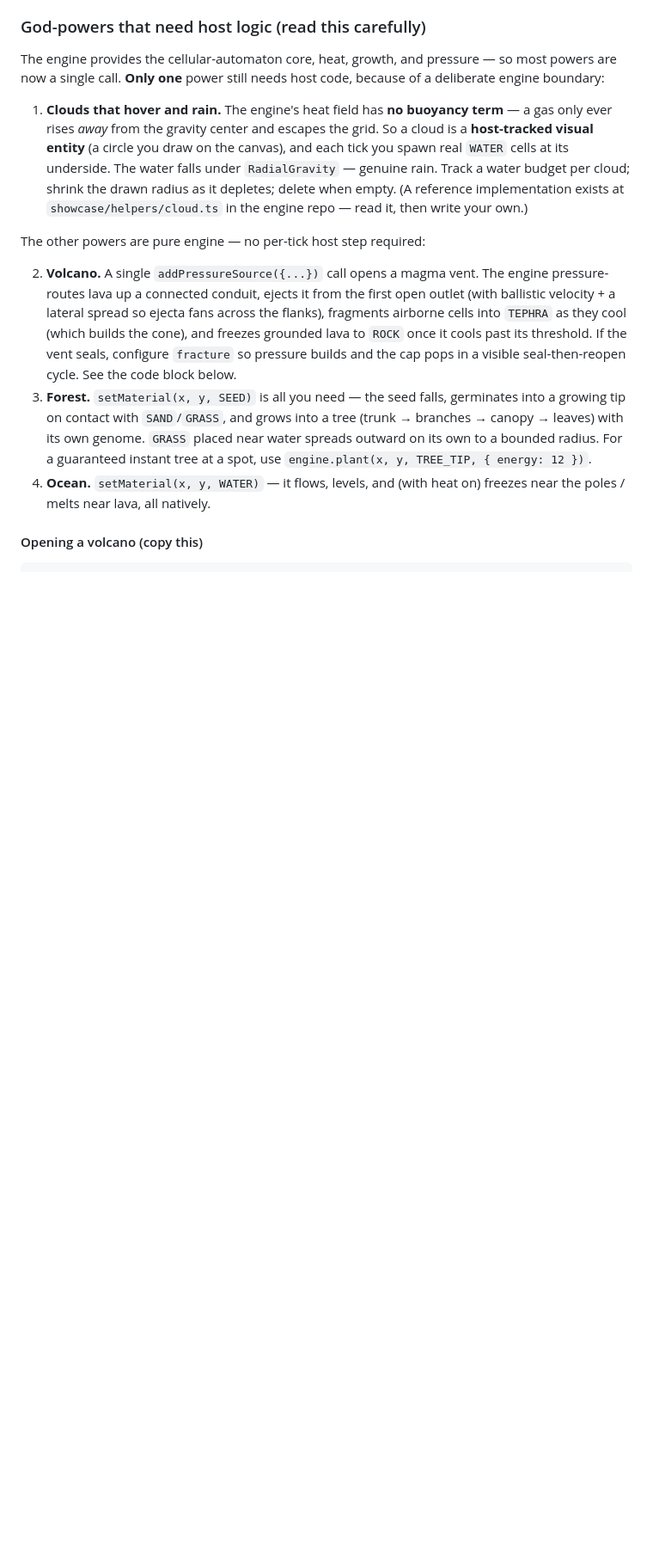
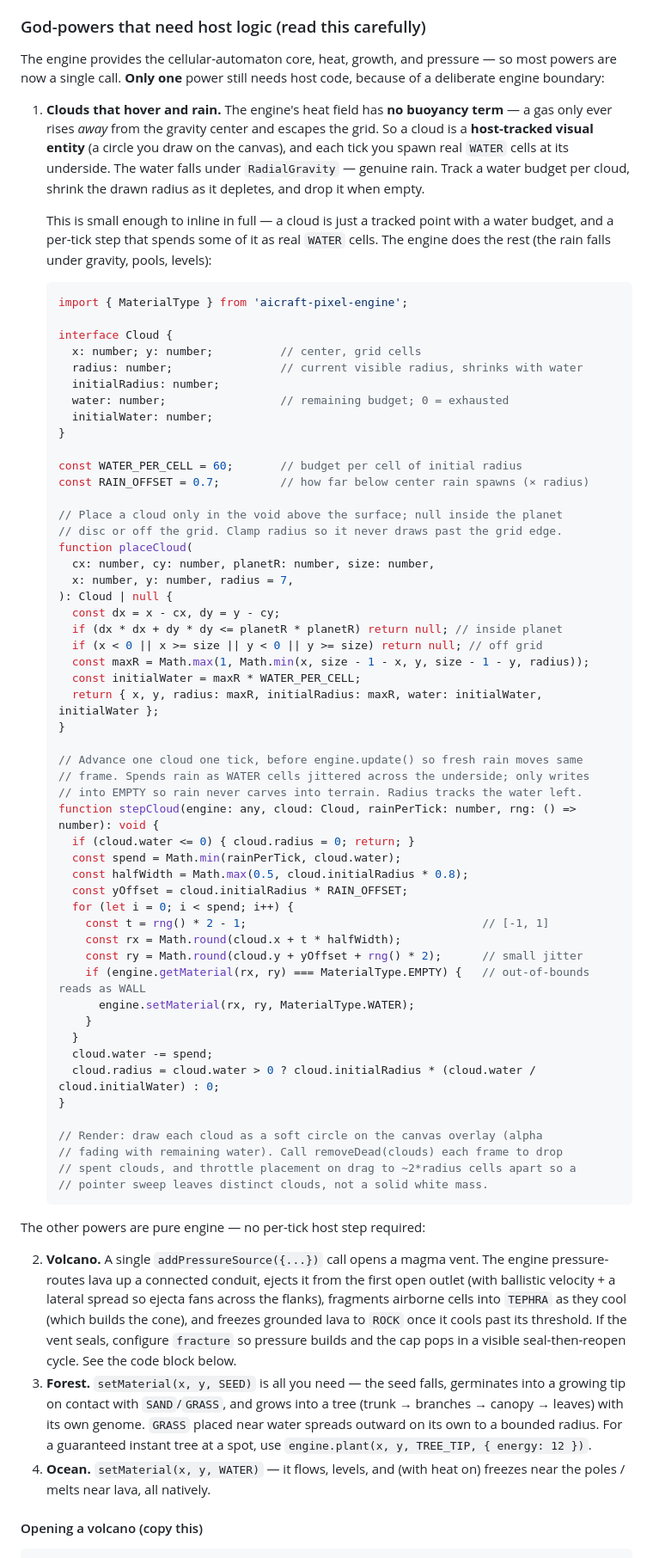
Before and after one commit to morganpage/aicraft-pixel-engine, a Markdown page: games/god-game-mvp.md, the part around one of its changes. Shown at 86% size. GitHub-like rendering; blank space fills up the shorter version.

Commit message:
Make god-game-mvp.md self-contained for npm-only consumers
The brief pointed readers (and agents) at showcase/helpers/cloud.ts and other
repo files for the one host-side power (clouds) and the reference material.
Those aren't in the npm tarball and the repo may be private, so a consumer who
installs via npm hits dead links.

- Inline the full cloud implementation (placeCloud/stepCloud) adapted from the
  showcase helper but using the public package import — clouds are now fully
  buildable from the brief alone.
- Reframe the 'Reference material' section as optional/author-facing, gated on
  repo access, and drop cloud.ts from it (no longer the canonical source).
- Drop the 'ships a planet demo' line that implied the showcase ships in the
  package; replace with the self-contained description of the feel.

````diff
--- a/games/god-game-mvp.md
+++ b/games/god-game-mvp.md
@@ -164,9 +164,66 @@ because of a deliberate engine boundary:
    grid. So a cloud is a **host-tracked visual entity** (a circle you draw on the
    canvas), and each tick you spawn real `WATER` cells at its underside. The
    water falls under `RadialGravity` — genuine rain. Track a water budget per
-   cloud; shrink the drawn radius as it depletes; delete when empty. (A reference
-   implementation exists at `showcase/helpers/cloud.ts` in the engine repo —
-   read it, then write your own.)
+   cloud, shrink the drawn radius as it depletes, and drop it when empty.
+
+   This is small enough to inline in full — a cloud is just a tracked point with
+   a water budget, and a per-tick step that spends some of it as real `WATER`
+   cells. The engine does the rest (the rain falls under gravity, pools, levels):
+
+   ```ts
+   import { MaterialType } from 'aicraft-pixel-engine';
+
+   interface Cloud {
+     x: number; y: number;          // center, grid cells
+     radius: number;                // current visible radius, shrinks with water
+     initialRadius: number;
+     water: number;                 // remaining budget; 0 = exhausted
+     initialWater: number;
+   }
+
+   const WATER_PER_CELL = 60;       // budget per cell of initial radius
+   const RAIN_OFFSET = 0.7;         // how far below center rain spawns (× radius)
+
+   // Place a cloud only in the void above the surface; null inside the planet
+   // disc or off the grid. Clamp radius so it never draws past the grid edge.
+   function placeCloud(
+     cx: number, cy: number, planetR: number, size: number,
+     x: number, y: number, radius = 7,
+   ): Cloud | null {
+     const dx = x - cx, dy = y - cy;
+     if (dx * dx + dy * dy <= planetR * planetR) return null; // inside planet
+     if (x < 0 || x >= size || y < 0 || y >= size) return null; // off grid
+     const maxR = Math.max(1, Math.min(x, size - 1 - x, y, size - 1 - y, radius));
+     const initialWater = maxR * WATER_PER_CELL;
+     return { x, y, radius: maxR, initialRadius: maxR, water: initialWater, initialWater };
+   }
+
+   // Advance one cloud one tick, before engine.update() so fresh rain moves same
+   // frame. Spends rain as WATER cells jittered across the underside; only writes
+   // into EMPTY so rain never carves into terrain. Radius tracks the water left.
+   function stepCloud(engine: any, cloud: Cloud, rainPerTick: number, rng: () => number): void {
+     if (cloud.water <= 0) { cloud.radius = 0; return; }
+     const spend = Math.min(rainPerTick, cloud.water);
+     const halfWidth = Math.max(0.5, cloud.initialRadius * 0.8);
+     const yOffset = cloud.initialRadius * RAIN_OFFSET;
+     for (let i = 0; i < spend; i++) {
+       const t = rng() * 2 - 1;                                   // [-1, 1]
+       const rx = Math.round(cloud.x + t * halfWidth);
+       const ry = Math.round(cloud.y + yOffset + rng() * 2);      // small jitter
+       if (engine.getMaterial(rx, ry) === MaterialType.EMPTY) {   // out-of-bounds reads as WALL
+         engine.setMaterial(rx, ry, MaterialType.WATER);
+       }
+     }
+     cloud.water -= spend;
+     cloud.radius = cloud.water > 0 ? cloud.initialRadius * (cloud.water / cloud.initialWater) : 0;
+   }
+
+   // Render: draw each cloud as a soft circle on the canvas overlay (alpha
+   // fading with remaining water). Call removeDead(clouds) each frame to drop
+   // spent clouds, and throttle placement on drag to ~2*radius cells apart so a
+   // pointer sweep leaves distinct clouds, not a solid white mass.
+   ```
+
 
 The other powers are pure engine — no per-tick host step required:
 
````
Also changed, not shown: other parts of games/god-game-mvp.md (+15 -11 lines).
